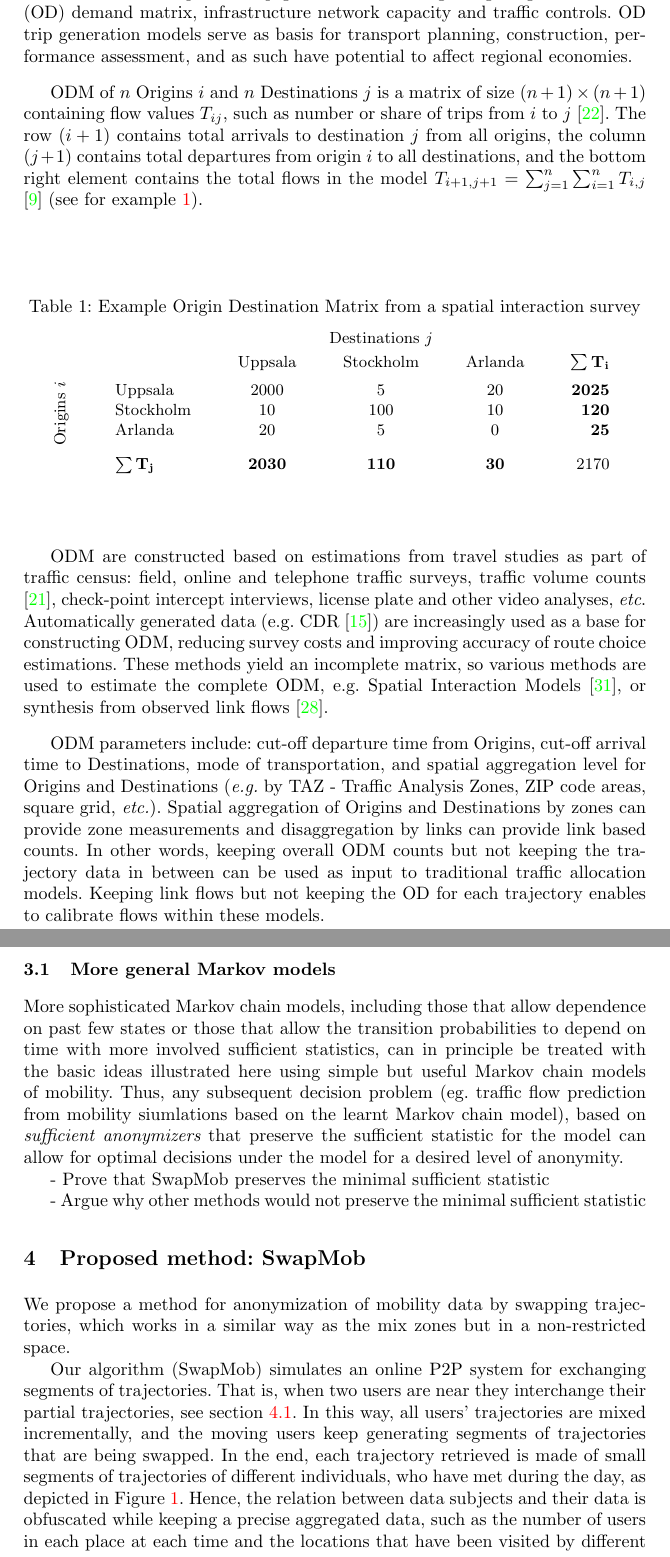
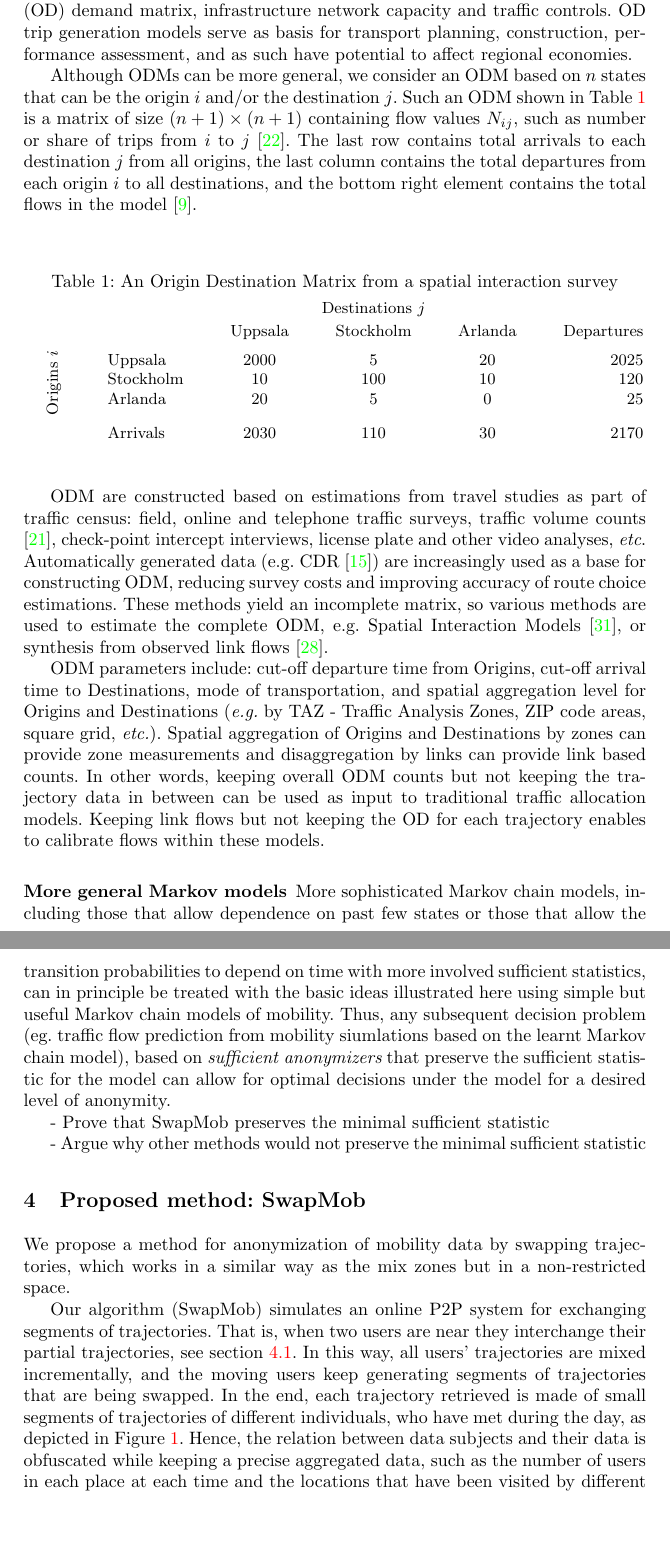
Before and after one commit to lamastex/mob, a LaTeX thesis (longPaper/Trajectory-swapping.tex): two parts of pages 6 and 7 of 20, joined at a grey line, cut so that both start at the same text, the shorter picture padded with empty space. Compiled offline with pdfLaTeX.

Commit message:
adding edits to ODM

```diff
--- a/longPaper/Trajectory-swapping.tex
+++ b/longPaper/Trajectory-swapping.tex
@@ -178,25 +178,27 @@ Origin-Destination Matrices (ODMs) are routinely used in transportation modellin
 Traffic flows can be estimated as part of trip generation modelling using Origin-Destination (OD) demand matrix, infrastructure network capacity and traffic controls.
 OD trip generation models serve as basis for transport planning, construction, performance assessment, and as such have potential to affect regional economies.
 
-ODM of $n$ Origins $i$ and $n$ Destinations $j$ is a matrix of size $(n+1) \times (n+1)$ containing flow values $T_{ij}$, such as number or share of trips from $i$ to $j$ \cite{Rodrigue2009}.
-The row $(i+1)$ contains total arrivals to destination $j$ from all origins, the column $(j+1)$ contains total departures from origin $i$ to all destinations, and the bottom right element contains the total flows in the model $T_{i+1,j+1} = \sum_{j=1}^n \sum_{i=1}^n T_{i,j}$ \cite{EVANS1970} (see for example \ref{table:ODMeg}).
+Although ODMs can be more general, we consider an ODM based on $n$ states that can be the origin $i$ and/or the destination $j$.
+Such an ODM shown in Table~\ref{table:ODMeg} is a matrix of size $(n+1) \times (n+1)$ containing flow values $N_{ij}$, such as number or share of trips from $i$ to $j$ \cite{Rodrigue2009}.
+The last row contains total arrivals to each destination $j$ from all origins, the last column contains the total departures from each origin $i$ to all destinations, and the bottom right element contains the total flows in the model
+%$N_{i+1,j+1} = \sum_{j=1}^n \sum_{i=1}^n N_{i,j}$
+\cite{EVANS1970}.
 
 \begin{table}[]
-\caption{Example Origin Destination Matrix from a spatial interaction survey}
+\caption{An Origin Destination Matrix from a spatial interaction survey}
 \centering
-
 \begin{tabular}{cl ccc r}
 \noalign{\smallskip}
-\noalign{\smallskip}
+%\noalign{\smallskip}
 											& 							& \multicolumn{3}{c}{Destinations $j$}  	&  \\ [0.5ex]
-											&  					 	&  Uppsala     & Stockholm    & Arlanda    & $\bf \sum T_i$ \\ [1.3ex]
+											&  					 	&  Uppsala     & Stockholm    & Arlanda    & Departures \\ [1.3ex]
 %\cline{2-6}
-\multirow{3}{*}{\rotatebox[origin=c]{90}{Origins $i$}} & Uppsala          & 2000          & 5            & 20        & \bf{2025} \\
-                             & Stockholm        & 10            & 100          & 10        & \bf{120}  \\
-                             & Arlanda          & 20            & 5            & 0         & \bf{25}   \\  [1.3ex]
+\multirow{3}{*}{\rotatebox[origin=c]{90}{Origins $i$}} & Uppsala          & 2000          & 5            & 20        & 2025 \\
+                             & Stockholm        & 10            & 100          & 10        & 120  \\
+                             & Arlanda          & 20            & 5            & 0         & 25   \\  [1.3ex]
 %\cline{2-6}
 \noalign{\smallskip}
-\multicolumn{1}{l}{}         &  $\bf \sum T_j$      & \bf{2030} & \bf{110} & \bf{30} & 2170
+\multicolumn{1}{l}{}         &  Arrivals      & 2030 & 110 & 30 & 2170
 \end{tabular}
 \label{table:ODMeg} % is used to refer this table in the text
 \end{table}
@@ -206,8 +208,7 @@ ODM are constructed based on estimations from travel studies as part of traffic
 ODM parameters include: cut-off departure time from Origins, cut-off arrival time to Destinations, mode of transportation, and spatial aggregation level for Origins and Destinations ({\it e.g.} by TAZ - Traffic Analysis Zones, ZIP code areas, square grid, {\it etc.}). Spatial aggregation of Origins and Destinations by zones can provide zone measurements and disaggregation by links can provide link based counts. In other words, keeping overall ODM counts but not keeping the trajectory data in between can be used as input to traditional traffic allocation models. Keeping link flows but not keeping the OD for each trajectory enables to calibrate flows within these models.
 
 
-\subsection{More general Markov models}
-
+\subsubsection{More general Markov models}
 %%% general blurb
 More sophisticated Markov chain models, including those that allow dependence on past few states or those that allow the transition probabilities to depend on time with more involved sufficient statistics, can in principle be treated with the basic ideas illustrated here using simple but useful Markov chain models of mobility.
 Thus, any subsequent decision problem (eg. traffic flow prediction from mobility siumlations based on the learnt Markov chain model), based on {\em sufficient anonymizers} that preserve the sufficient statistic for the model can allow for optimal decisions under the model for a desired level of anonymity.
```
